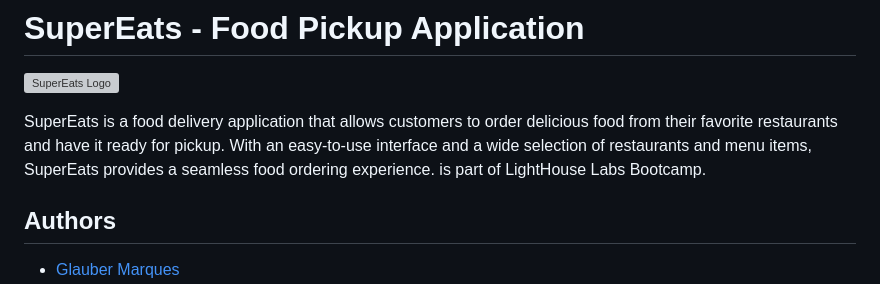
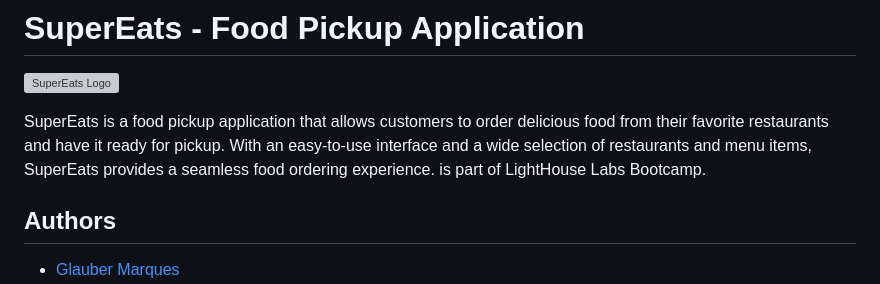
Before and after one commit to fredngu/super_eats, a Markdown page: README.md, the part around the change. Rendered like a GitHub page; grey boxes are pictures that could not be loaded.

```diff
--- a/README.md
+++ b/README.md
@@ -2,7 +2,7 @@
 
 ![SuperEats Logo](https://yourdomain.com/logo.png)
 
-SuperEats is a food delivery application that allows customers to order delicious food from their favorite restaurants and have it ready for pickup. With an easy-to-use interface and a wide selection of restaurants and menu items, SuperEats provides a seamless food ordering experience. is part of LightHouse Labs Bootcamp.
+SuperEats is a food pickup application that allows customers to order delicious food from their favorite restaurants and have it ready for pickup. With an easy-to-use interface and a wide selection of restaurants and menu items, SuperEats provides a seamless food ordering experience. is part of LightHouse Labs Bootcamp.
 
 ## Authors
 - [Glauber Marques](https://github.com/glaubervilane "Glauber Marques")
```
